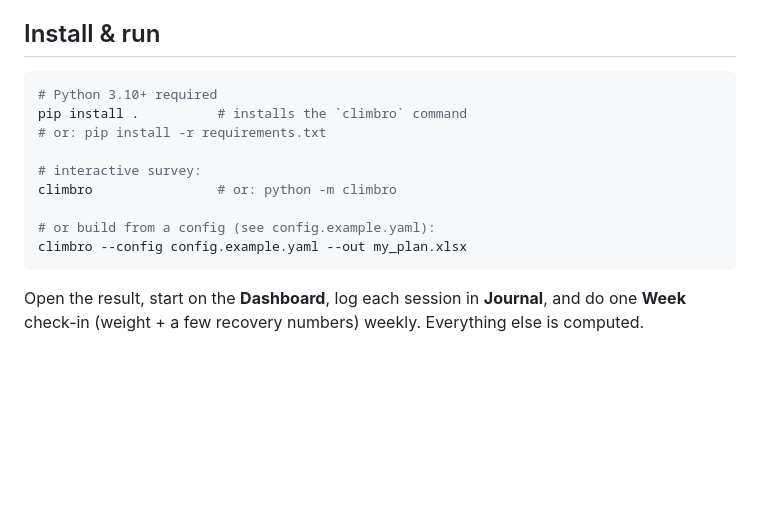
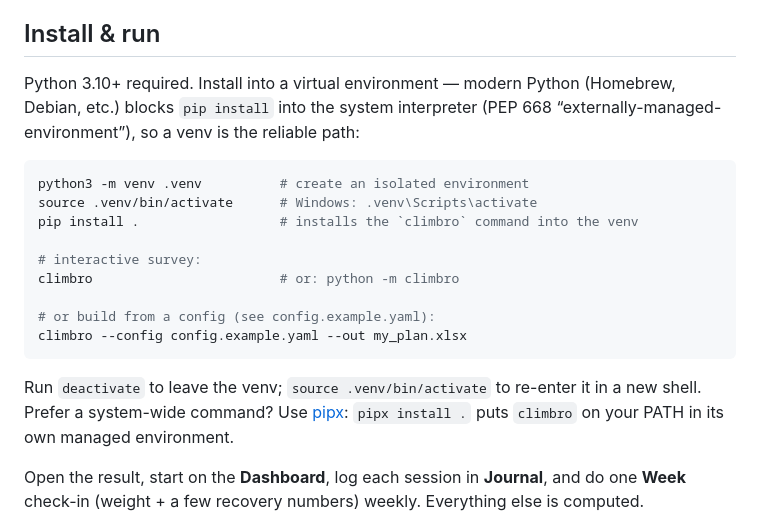
Before and after one commit to dyabo/crimped, a Markdown page: README.md, the part around the change. GitHub-like rendering; blank space fills up the shorter version.

Commit message:
docs: venv-based install instructions (PEP 668 friendly)

````diff
--- a/README.md
+++ b/README.md
@@ -28,17 +28,25 @@ use a Garmin-style wearable, recovery-metric columns stay out of your way.
 
 ## Install & run
 
+Python 3.10+ required. Install into a virtual environment — modern Python
+(Homebrew, Debian, etc.) blocks `pip install` into the system interpreter
+(PEP 668 “externally-managed-environment”), so a venv is the reliable path:
+
 ```bash
-# Python 3.10+ required
-pip install .          # installs the `climbro` command
-# or: pip install -r requirements.txt
+python3 -m venv .venv          # create an isolated environment
+source .venv/bin/activate      # Windows: .venv\Scripts\activate
+pip install .                  # installs the `climbro` command into the venv
 
 # interactive survey:
-climbro                # or: python -m climbro
+climbro                        # or: python -m climbro
 
 # or build from a config (see config.example.yaml):
 climbro --config config.example.yaml --out my_plan.xlsx
 ```
+
+Run `deactivate` to leave the venv; `source .venv/bin/activate` to re-enter it
+in a new shell. Prefer a system-wide command? Use [pipx](https://pipx.pypa.io):
+`pipx install .` puts `climbro` on your PATH in its own managed environment.
 
 Open the result, start on the **Dashboard**, log each session in **Journal**, and do
 one **Week** check-in (weight + a few recovery numbers) weekly. Everything else is
````
